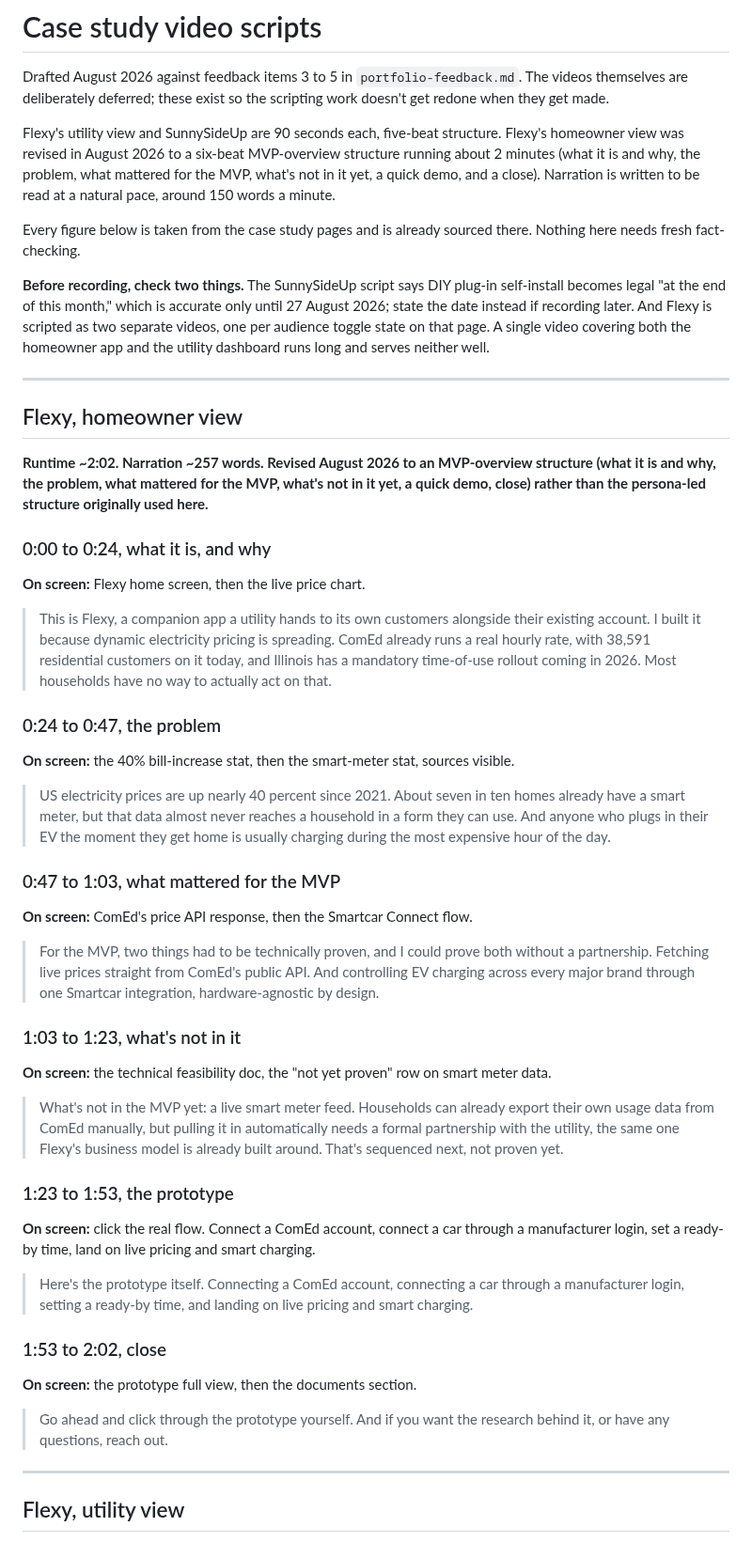
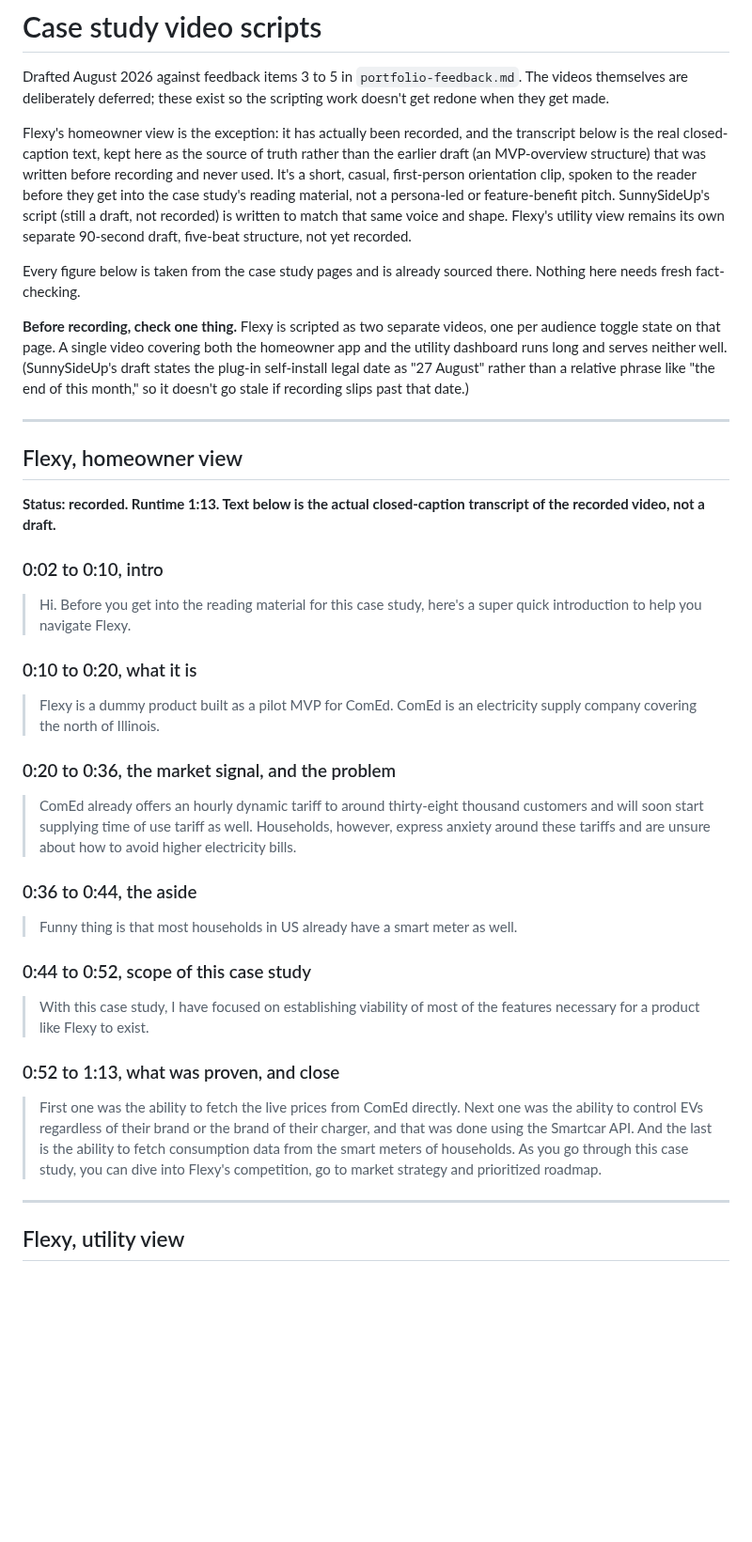
Before and after one commit to spallavi-stack/shubha-pm-portfolio, a Markdown page: docs/video-scripts.md, the part around one of its changes. Shown at 94% size. Drawn GitHub-style; blank space fills up the shorter version.

```diff
--- a/docs/video-scripts.md
+++ b/docs/video-scripts.md
@@ -2,53 +2,41 @@
 
 Drafted August 2026 against feedback items 3 to 5 in `portfolio-feedback.md`. The videos themselves are deliberately deferred; these exist so the scripting work doesn't get redone when they get made.
 
-Flexy's utility view and SunnySideUp are 90 seconds each, five-beat structure. Flexy's homeowner view was revised in August 2026 to a six-beat MVP-overview structure running about 2 minutes (what it is and why, the problem, what mattered for the MVP, what's not in it yet, a quick demo, and a close). Narration is written to be read at a natural pace, around 150 words a minute.
+Flexy's homeowner view is the exception: it has actually been recorded, and the transcript below is the real closed-caption text, kept here as the source of truth rather than the earlier draft (an MVP-overview structure) that was written before recording and never used. It's a short, casual, first-person orientation clip, spoken to the reader before they get into the case study's reading material, not a persona-led or feature-benefit pitch. SunnySideUp's script (still a draft, not recorded) is written to match that same voice and shape. Flexy's utility view remains its own separate 90-second draft, five-beat structure, not yet recorded.
 
 Every figure below is taken from the case study pages and is already sourced there. Nothing here needs fresh fact-checking.
 
-**Before recording, check two things.** The SunnySideUp script says DIY plug-in self-install becomes legal "at the end of this month," which is accurate only until 27 August 2026; state the date instead if recording later. And Flexy is scripted as two separate videos, one per audience toggle state on that page. A single video covering both the homeowner app and the utility dashboard runs long and serves neither well.
+**Before recording, check one thing.** Flexy is scripted as two separate videos, one per audience toggle state on that page. A single video covering both the homeowner app and the utility dashboard runs long and serves neither well. (SunnySideUp's draft states the plug-in self-install legal date as "27 August" rather than a relative phrase like "the end of this month," so it doesn't go stale if recording slips past that date.)
 
 ---
 
 ## Flexy, homeowner view
 
-**Runtime ~2:02. Narration ~257 words. Revised August 2026 to an MVP-overview structure (what it is and why, the problem, what mattered for the MVP, what's not in it yet, a quick demo, close) rather than the persona-led structure originally used here.**
+**Status: recorded. Runtime 1:13. Text below is the actual closed-caption transcript of the recorded video, not a draft.**
 
-### 0:00 to 0:24, what it is, and why
+### 0:02 to 0:10, intro
 
-**On screen:** Flexy home screen, then the live price chart.
+> Hi. Before you get into the reading material for this case study, here's a super quick introduction to help you navigate Flexy.
 
-> This is Flexy, a companion app a utility hands to its own customers alongside their existing account. I built it because dynamic electricity pricing is spreading. ComEd already runs a real hourly rate, with 38,591 residential customers on it today, and Illinois has a mandatory time-of-use rollout coming in 2026. Most households have no way to actually act on that.
+### 0:10 to 0:20, what it is
 
-### 0:24 to 0:47, the problem
+> Flexy is a dummy product built as a pilot MVP for ComEd. ComEd is an electricity supply company covering the north of Illinois.
 
-**On screen:** the 40% bill-increase stat, then the smart-meter stat, sources visible.
+### 0:20 to 0:36, the market signal, and the problem
 
-> US electricity prices are up nearly 40 percent since 2021. About seven in ten homes already have a smart meter, but that data almost never reaches a household in a form they can use. And anyone who plugs in their EV the moment they get home is usually charging during the most expensive hour of the day.
+> ComEd already offers an hourly dynamic tariff to around thirty-eight thousand customers and will soon start supplying time of use tariff as well. Households, however, express anxiety around these tariffs and are unsure about how to avoid higher electricity bills.
 
-### 0:47 to 1:03, what mattered for the MVP
+### 0:36 to 0:44, the aside
 
-**On screen:** ComEd's price API response, then the Smartcar Connect flow.
+> Funny thing is that most households in US already have a smart meter as well.
 
-> For the MVP, two things had to be technically proven, and I could prove both without a partnership. Fetching live prices straight from ComEd's public API. And controlling EV charging across every major brand through one Smartcar integration, hardware-agnostic by design.
+### 0:44 to 0:52, scope of this case study
 
-### 1:03 to 1:23, what's not in it
+> With this case study, I have focused on establishing viability of most of the features necessary for a product like Flexy to exist.
 
-**On screen:** the technical feasibility doc, the "not yet proven" row on smart meter data.
+### 0:52 to 1:13, what was proven, and close
 
-> What's not in the MVP yet: a live smart meter feed. Households can already export their own usage data from ComEd manually, but pulling it in automatically needs a formal partnership with the utility, the same one Flexy's business model is already built around. That's sequenced next, not proven yet.
-
-### 1:23 to 1:53, the prototype
-
-**On screen:** click the real flow. Connect a ComEd account, connect a car through a manufacturer login, set a ready-by time, land on live pricing and smart charging.
-
-> Here's the prototype itself. Connecting a ComEd account, connecting a car through a manufacturer login, setting a ready-by time, and landing on live pricing and smart charging.
-
-### 1:53 to 2:02, close
-
-**On screen:** the prototype full view, then the documents section.
-
-> Go ahead and click through the prototype yourself. And if you want the research behind it, or have any questions, reach out.
+> First one was the ability to fetch the live prices from ComEd directly. Next one was the ability to control EVs regardless of their brand or the brand of their charger, and that was done using the Smartcar API. And the last is the ability to fetch consumption data from the smart meters of households. As you go through this case study, you can dive into Flexy's competition, go to market strategy and prioritized roadmap.
 
 ---
 
```
Also changed, not shown: other parts of docs/video-scripts.md (+17 -21 lines).
